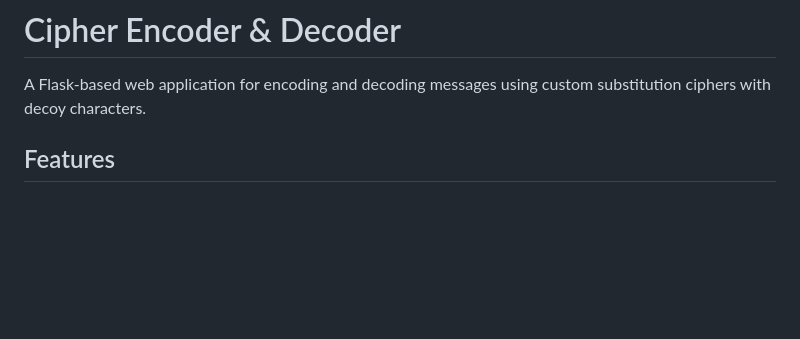
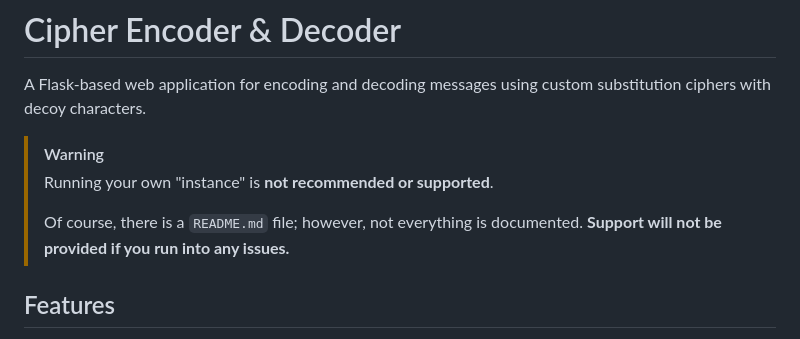
Before and after one commit to Central3465/curly-funicular, a Markdown page: README.md, the part around the change. GitHub-like rendering; blank space fills up the shorter version.

Commit message:
Update README with warning on unsupported instances
Added a warning about unsupported instances and documentation limitations.

```diff
--- a/README.md
+++ b/README.md
@@ -1,6 +1,11 @@
 # Cipher Encoder & Decoder
 
 A Flask-based web application for encoding and decoding messages using custom substitution ciphers with decoy characters.
+
+> [!WARNING]
+> Running your own "instance" is **not recommended or supported**.
+>
+> Of course, there is a `README.md` file; however, not everything is documented. **Support will not be provided if you run into any issues.**
 
 ## Features
 
```
